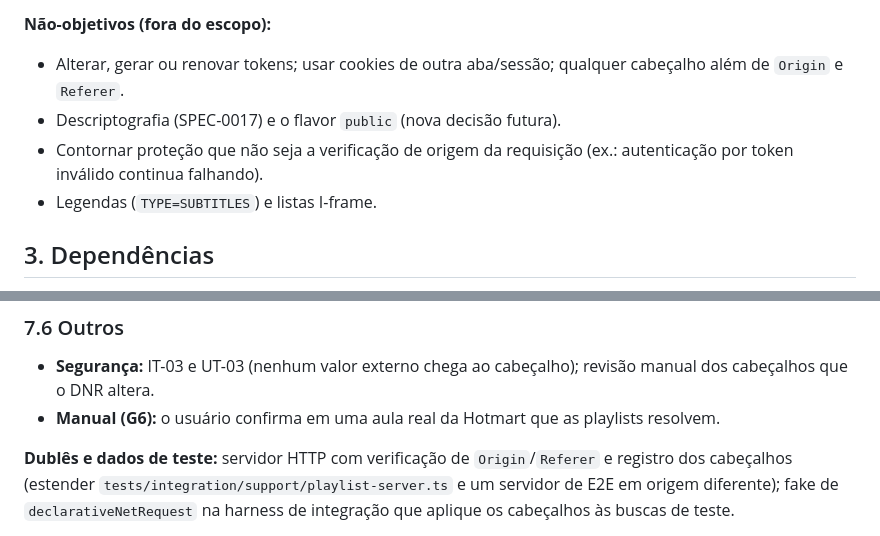
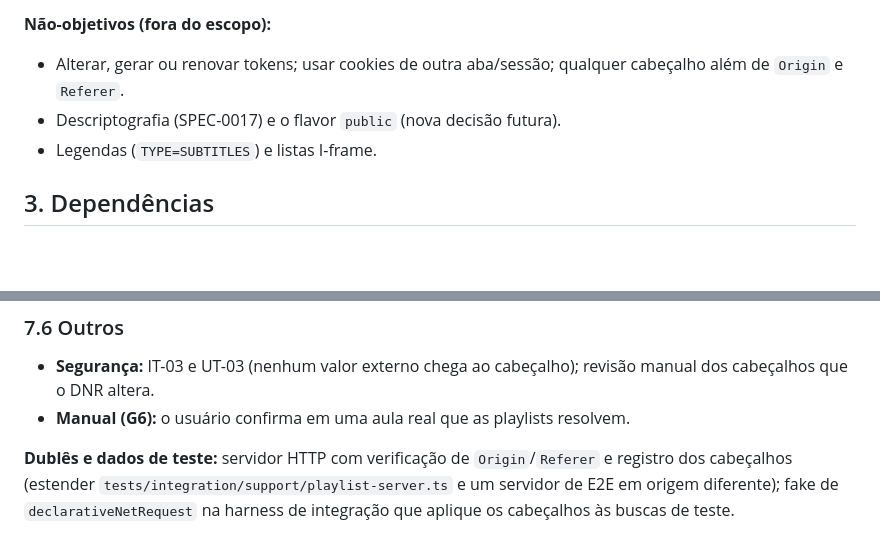
Before and after one commit to thomasravache/video-downloader, a Markdown page: docs/specs/SPEC-0016-contexto-de-requisicao-da-pagina-para-buscar-playlists-e-seg.md, 2 parts joined by grey strips. Rendered like a GitHub page; blank space fills up the shorter version.

```diff
--- a/docs/specs/SPEC-0016-contexto-de-requisicao-da-pagina-para-buscar-playlists-e-seg.md
+++ b/docs/specs/SPEC-0016-contexto-de-requisicao-da-pagina-para-buscar-playlists-e-seg.md
@@ -35,7 +35,6 @@ Plataformas de curso como a Hotmart servem HLS por uma CDN (`vod-akm.play.hotmar
 **Não-objetivos (fora do escopo):**
 - Alterar, gerar ou renovar tokens; usar cookies de outra aba/sessão; qualquer cabeçalho além de `Origin` e `Referer`.
 - Descriptografia (SPEC-0017) e o flavor `public` (nova decisão futura).
-- Contornar proteção que não seja a verificação de origem da requisição (ex.: autenticação por token inválido continua falhando).
 - Legendas (`TYPE=SUBTITLES`) e listas I-frame.
 
 ## 3. Dependências
@@ -149,7 +148,7 @@ N/A — buscas sem 401/403 já são cobertas pelos testes de SPEC-0011/0012/0013
 
 ### 7.6 Outros
 - **Segurança:** IT-03 e UT-03 (nenhum valor externo chega ao cabeçalho); revisão manual dos cabeçalhos que o DNR altera.
-- **Manual (G6):** o usuário confirma em uma aula real da Hotmart que as playlists resolvem.
+- **Manual (G6):** o usuário confirma em uma aula real que as playlists resolvem.
 
 **Dublês e dados de teste:** servidor HTTP com verificação de `Origin`/`Referer` e registro dos cabeçalhos (estender `tests/integration/support/playlist-server.ts` e um servidor de E2E em origem diferente); fake de `declarativeNetRequest` na harness de integração que aplique os cabeçalhos às buscas de teste.
 
```
Also changed, not shown: other parts of docs/specs/SPEC-0016-contexto-de-requisicao-da-pagina-para-buscar-playlists-e-seg.md (+4 -4 lines), docs/specs/SPEC-0017-hls-com-criptografia-aes-128-por-chave-de-sessao-no-flavor-l.md (+5 -5 lines).
